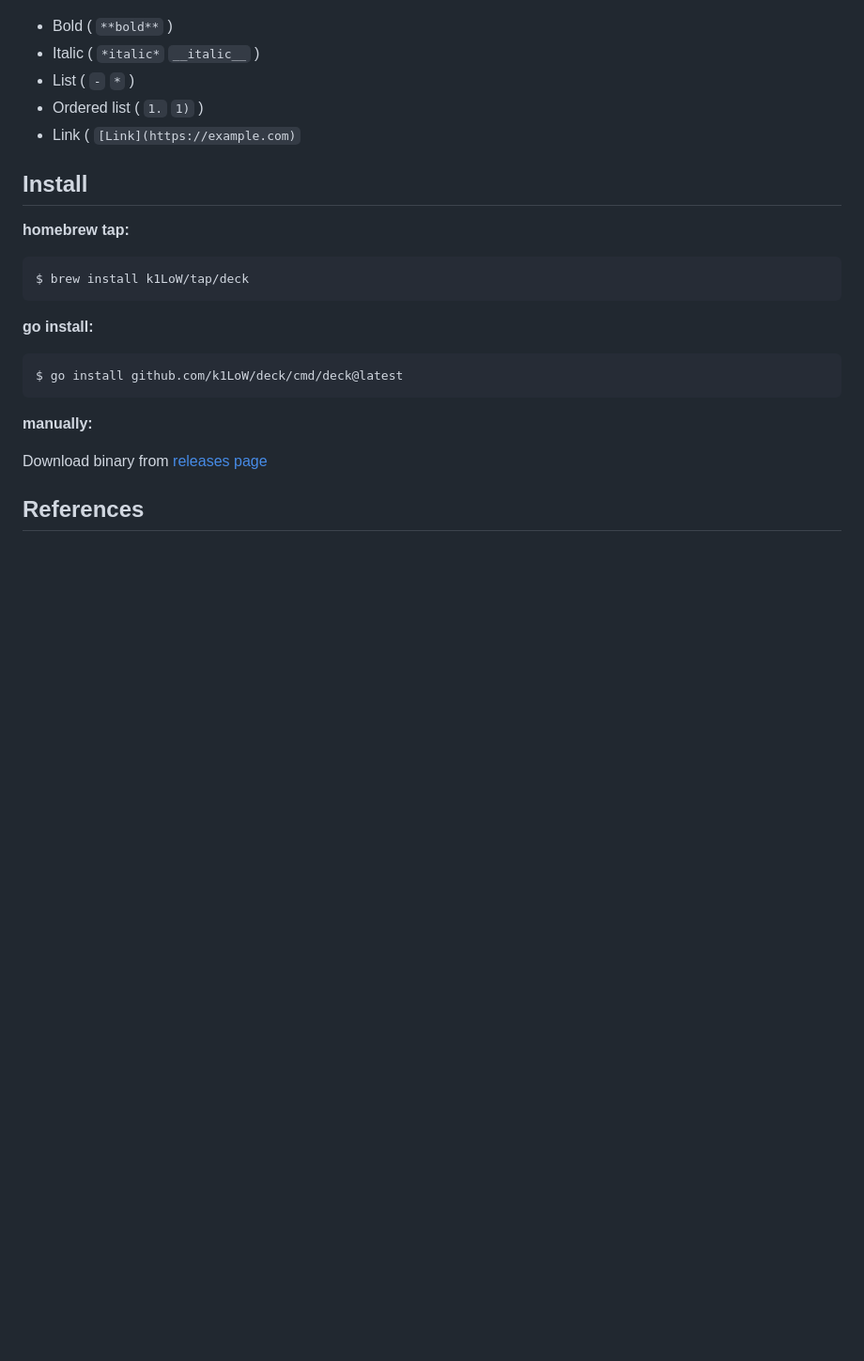
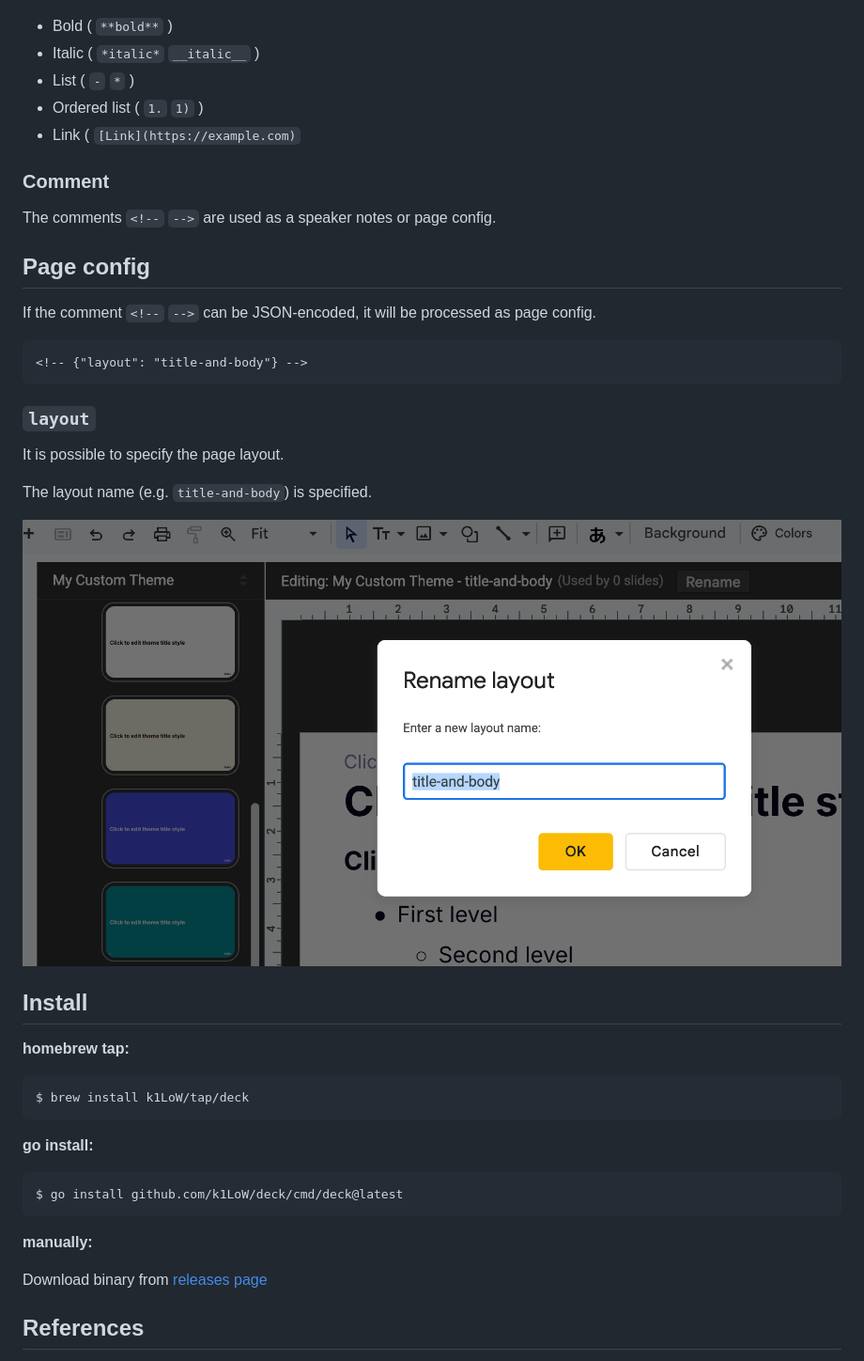
Before and after one commit to k1LoW/deck, a Markdown page: README.md, the part around the change. Shown at 94% size. Drawn GitHub-style; pictures changed too: img/layout_name.png (added); blank space fills up the shorter version.

Commit message:
docs: update README with comment and page config information

````diff
--- a/README.md
+++ b/README.md
@@ -98,6 +98,26 @@ The system continues to operate despite an arbitrary number of messages being dr
 - Ordered list ( `1.` `1)` )
 - Link ( `[Link](https://example.com)`
 
+### Comment
+
+The comments `<!--` `-->` are used as a speaker notes or page config.
+
+## Page config
+
+If the comment `<!--` `-->` can be JSON-encoded, it will be processed as page config.
+
+```markdown
+<!-- {"layout": "title-and-body"} -->
+```
+
+### `layout`
+
+It is possible to specify the page layout.
+
+The layout name (e.g. `title-and-body`) is specified.
+
+![img](img/layout_name.png)
+
 ## Install
 
 **homebrew tap:**
````
Also changed, not shown: 1 other file.
